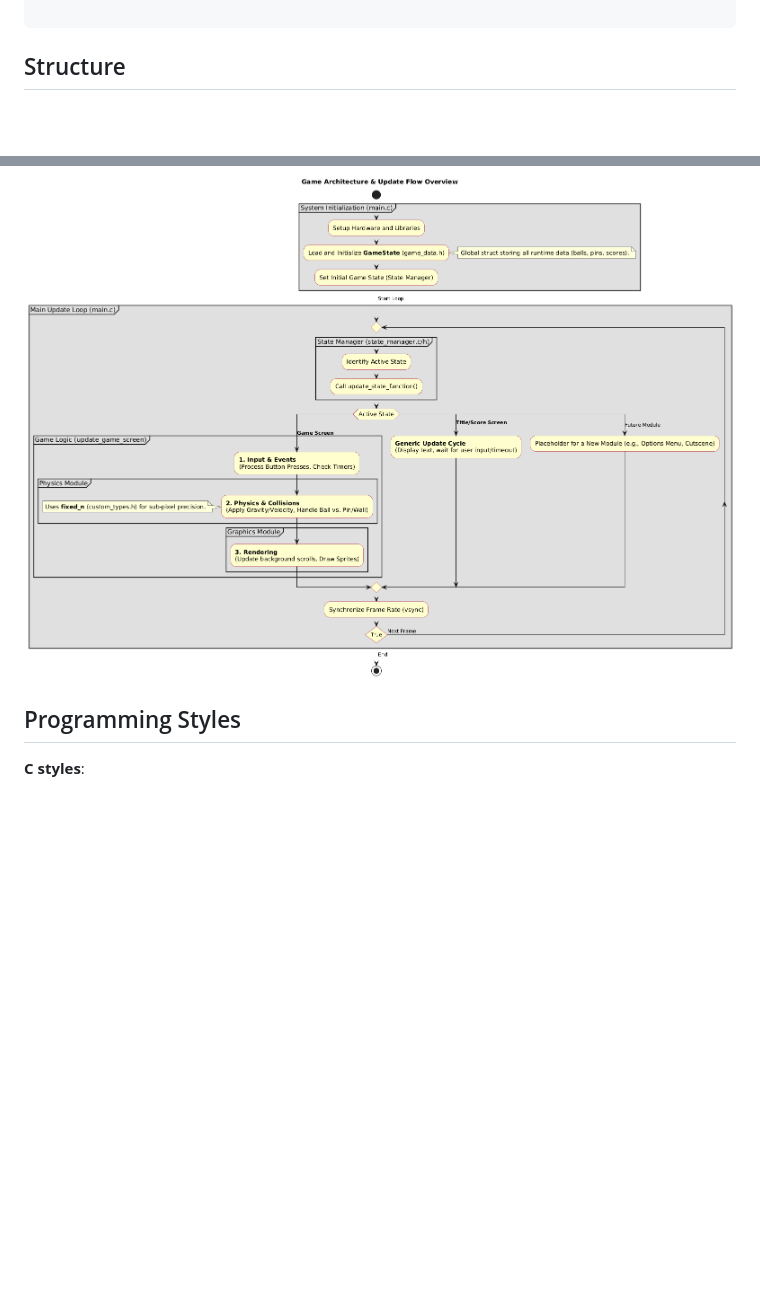
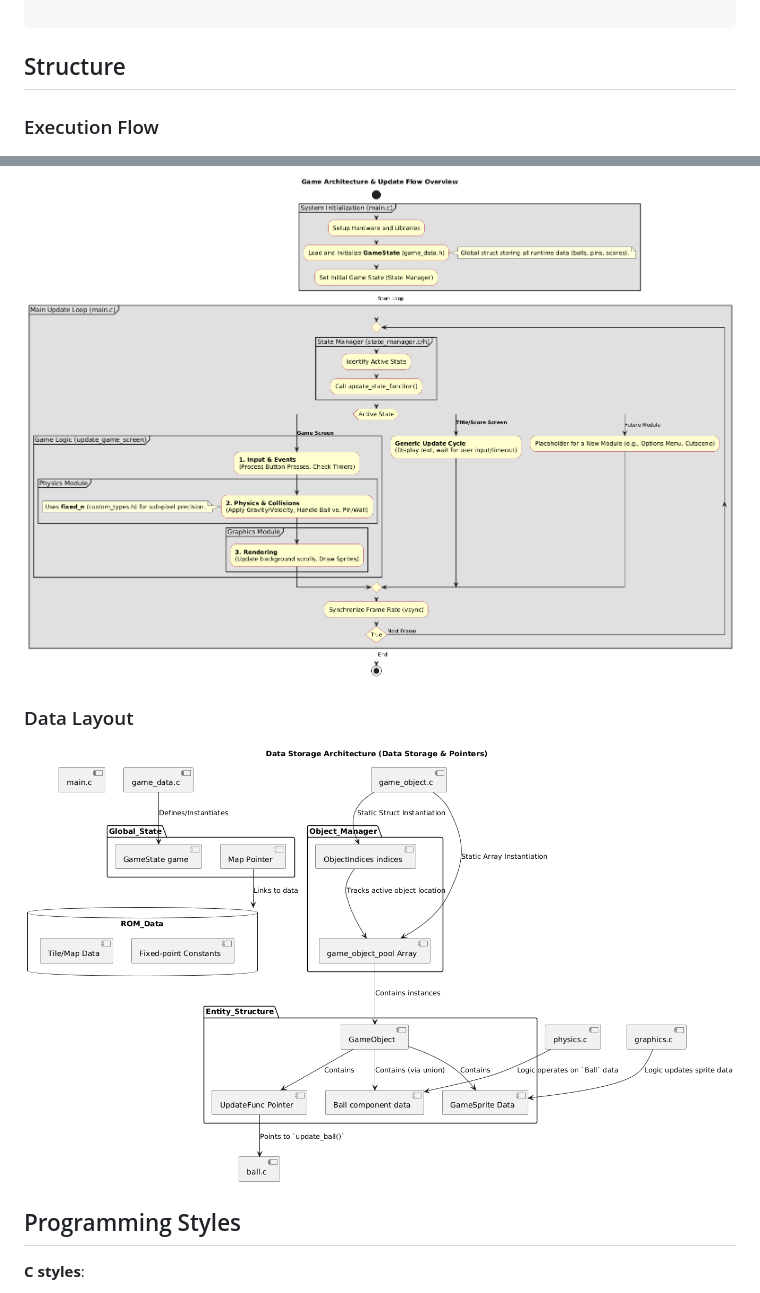
Before and after one commit to rookzone/splatter-boy, a Markdown page: README.md, 2 parts joined by grey strips. Rendered like a GitHub page; pictures changed too: data-storage.png (added); blank space fills up the shorter version.

Commit message:
diagram

```diff
--- a/README.md
+++ b/README.md
@@ -75,7 +75,13 @@ Follow these steps to get started:
 
 ## Structure
 
+### Execution Flow
+
 ![Basic structure flow](simple-overview-flow.png)
+
+### Data Layout
+
+![data diagram](data-storage.png)
 
 ## Programming Styles
 
```
